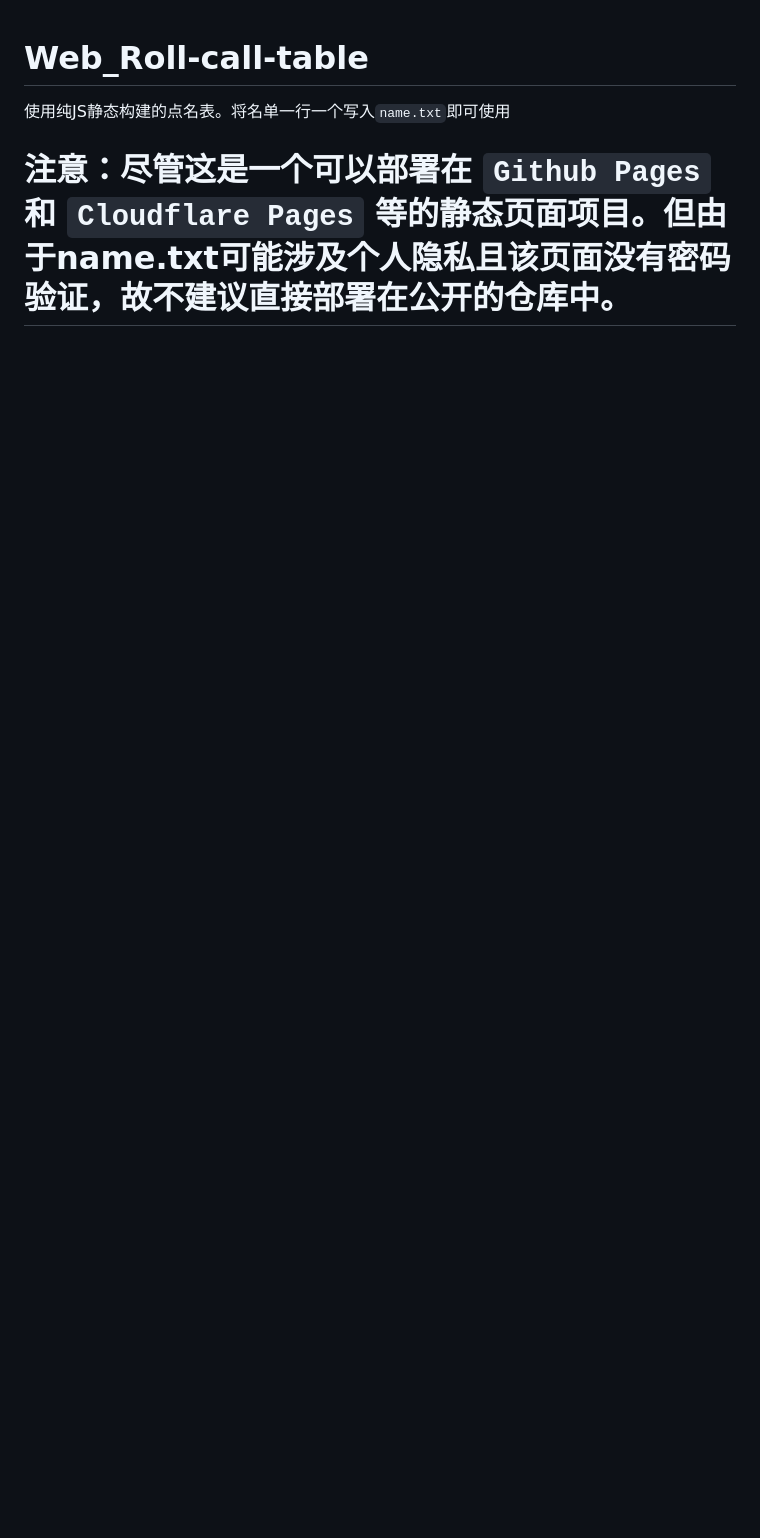
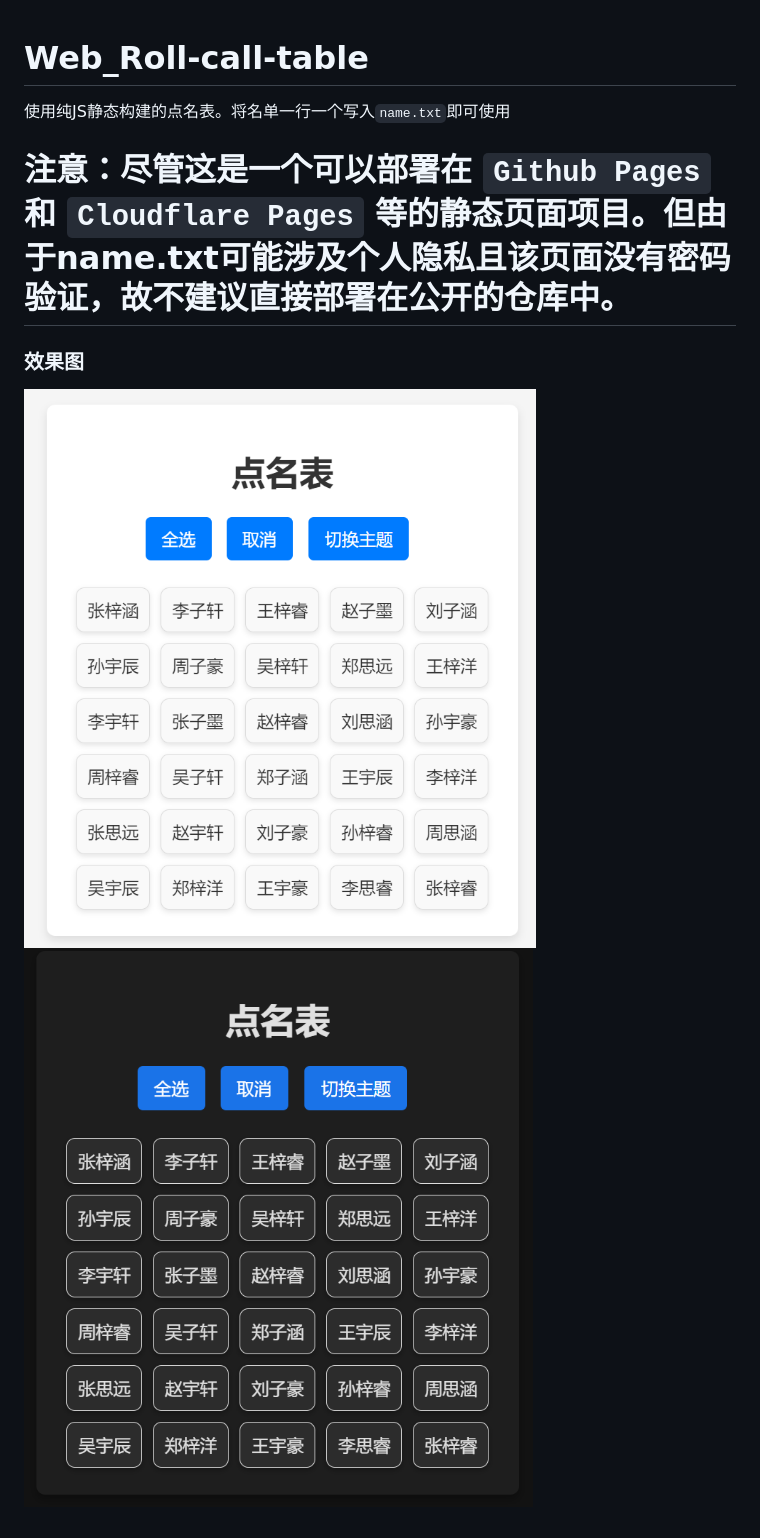
Before and after one commit to afoim/Web_Roll-call-table, a Markdown page: README.md, the part around the change. Drawn GitHub-style; pictures changed too: img/demo_d.png (added), img/demo_w.png (added); blank space fills up the shorter version.

```diff
--- a/README.md
+++ b/README.md
@@ -2,3 +2,7 @@
 使用纯JS静态构建的点名表。将名单一行一个写入`name.txt`即可使用
 
 # 注意：尽管这是一个可以部署在 `Github Pages` 和 `Cloudflare Pages` 等的静态页面项目。但由于**name.txt**可能涉及个人隐私且该页面没有密码验证，故不建议直接部署在公开的仓库中。
+
+### 效果图
+![白色效果图](img/demo_w.png)
+![黑色效果图](img/demo_d.png)
```
Also changed, not shown: 1 other file.
